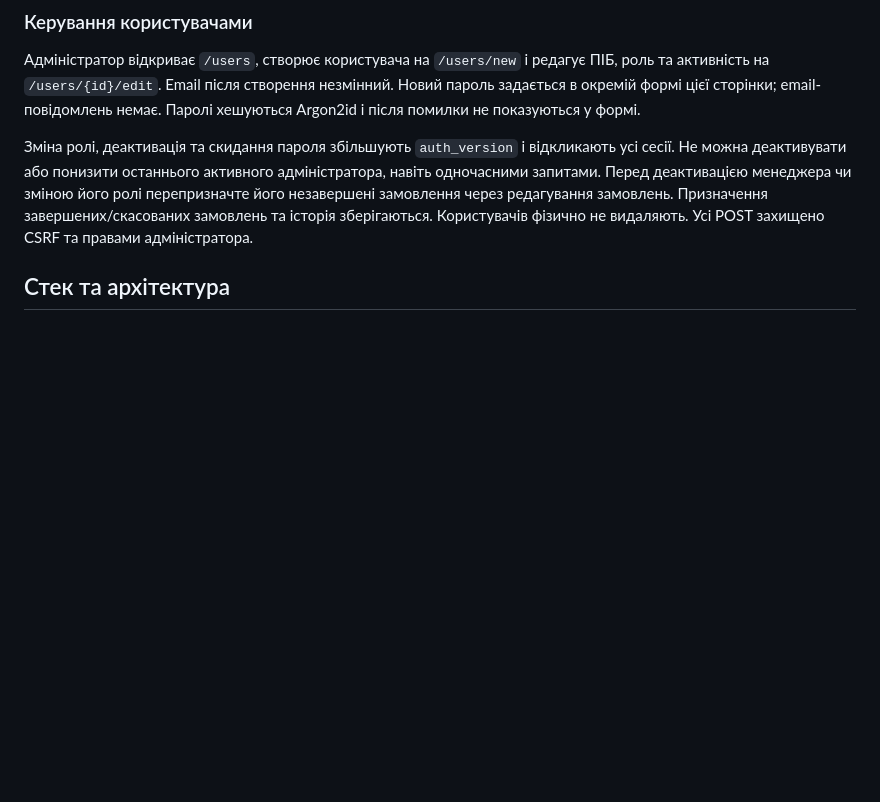
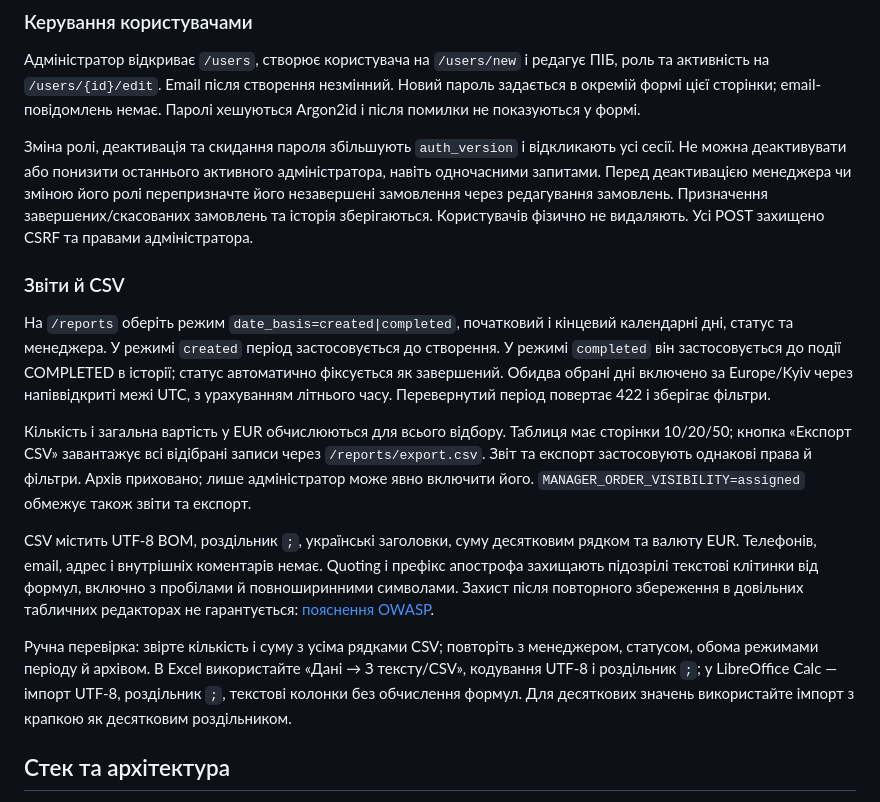
Before and after one commit to VladSidun/OrderPulse, a Markdown page: README.md, the part around the change. Rendered like a GitHub page; blank space fills up the shorter version.

Commit message:
docs: explain report filters CSV and manual verification

```diff
--- a/README.md
+++ b/README.md
@@ -25,6 +25,16 @@
 Адміністратор відкриває `/users`, створює користувача на `/users/new` і редагує ПІБ, роль та активність на `/users/{id}/edit`. Email після створення незмінний. Новий пароль задається в окремій формі цієї сторінки; email-повідомлень немає. Паролі хешуються Argon2id і після помилки не показуються у формі.
 
 Зміна ролі, деактивація та скидання пароля збільшують `auth_version` і відкликають усі сесії. Не можна деактивувати або понизити останнього активного адміністратора, навіть одночасними запитами. Перед деактивацією менеджера чи зміною його ролі перепризначте його незавершені замовлення через редагування замовлень. Призначення завершених/скасованих замовлень та історія зберігаються. Користувачів фізично не видаляють. Усі POST захищено CSRF та правами адміністратора.
+
+### Звіти й CSV
+
+На `/reports` оберіть режим `date_basis=created|completed`, початковий і кінцевий календарні дні, статус та менеджера. У режимі `created` період застосовується до створення. У режимі `completed` він застосовується до події COMPLETED в історії; статус автоматично фіксується як завершений. Обидва обрані дні включено за Europe/Kyiv через напіввідкриті межі UTC, з урахуванням літнього часу. Перевернутий період повертає 422 і зберігає фільтри.
+
+Кількість і загальна вартість у EUR обчислюються для всього відбору. Таблиця має сторінки 10/20/50; кнопка «Експорт CSV» завантажує всі відібрані записи через `/reports/export.csv`. Звіт та експорт застосовують однакові права й фільтри. Архів приховано; лише адміністратор може явно включити його. `MANAGER_ORDER_VISIBILITY=assigned` обмежує також звіти та експорт.
+
+CSV містить UTF-8 BOM, роздільник `;`, українські заголовки, суму десятковим рядком та валюту EUR. Телефонів, email, адрес і внутрішніх коментарів немає. Quoting і префікс апострофа захищають підозрілі текстові клітинки від формул, включно з пробілами й повноширинними символами. Захист після повторного збереження в довільних табличних редакторах не гарантується: [пояснення OWASP](https://community.owasp.org/attacks/CSV_Injection).
+
+Ручна перевірка: звірте кількість і суму з усіма рядками CSV; повторіть з менеджером, статусом, обома режимами періоду й архівом. В Excel використайте «Дані → З тексту/CSV», кодування UTF-8 і роздільник `;`; у LibreOffice Calc — імпорт UTF-8, роздільник `;`, текстові колонки без обчислення формул. Для десяткових значень використайте імпорт з крапкою як десятковим роздільником.
 
 ## Стек та архітектура
 
```
